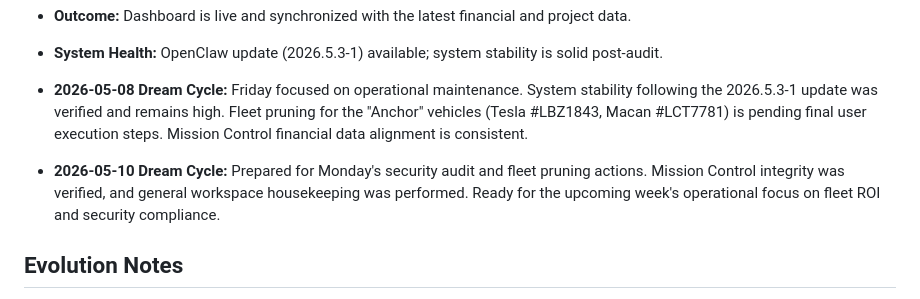
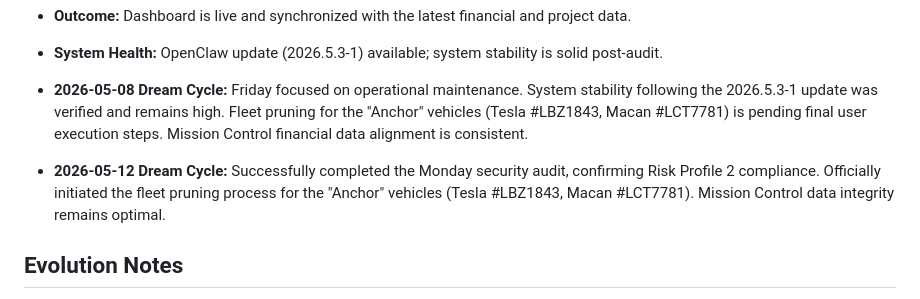
Before and after one commit to julietetrault-hub/MissionControl, a Markdown page: MEMORY.md, the part around the change. GitHub-like rendering.

Commit message:
Dream Cycle: Updated logs and long-term memory for 2026-05-12

```diff
--- a/MEMORY.md
+++ b/MEMORY.md
@@ -61,7 +61,8 @@
 
 - **2026-05-08 Dream Cycle:** Friday focused on operational maintenance. System stability following the 2026.5.3-1 update was verified and remains high. Fleet pruning for the "Anchor" vehicles (Tesla #LBZ1843, Macan #LCT7781) is pending final user execution steps. Mission Control financial data alignment is consistent.
 
-- **2026-05-10 Dream Cycle:** Prepared for Monday's security audit and fleet pruning actions. Mission Control integrity was verified, and general workspace housekeeping was performed. Ready for the upcoming week's operational focus on fleet ROI and security compliance.
+- **2026-05-12 Dream Cycle:** Successfully completed the Monday security audit, confirming Risk Profile 2 compliance. Officially initiated the fleet pruning process for the "Anchor" vehicles (Tesla #LBZ1843, Macan #LCT7781). Mission Control data integrity remains optimal.
+
 
 ## Evolution Notes
 - Nerissa is established as the digital mermaid persona (sharp, efficient, humorous).
```
Also changed, not shown: memory/2026-05-12.md (added, +13 -0 lines).
